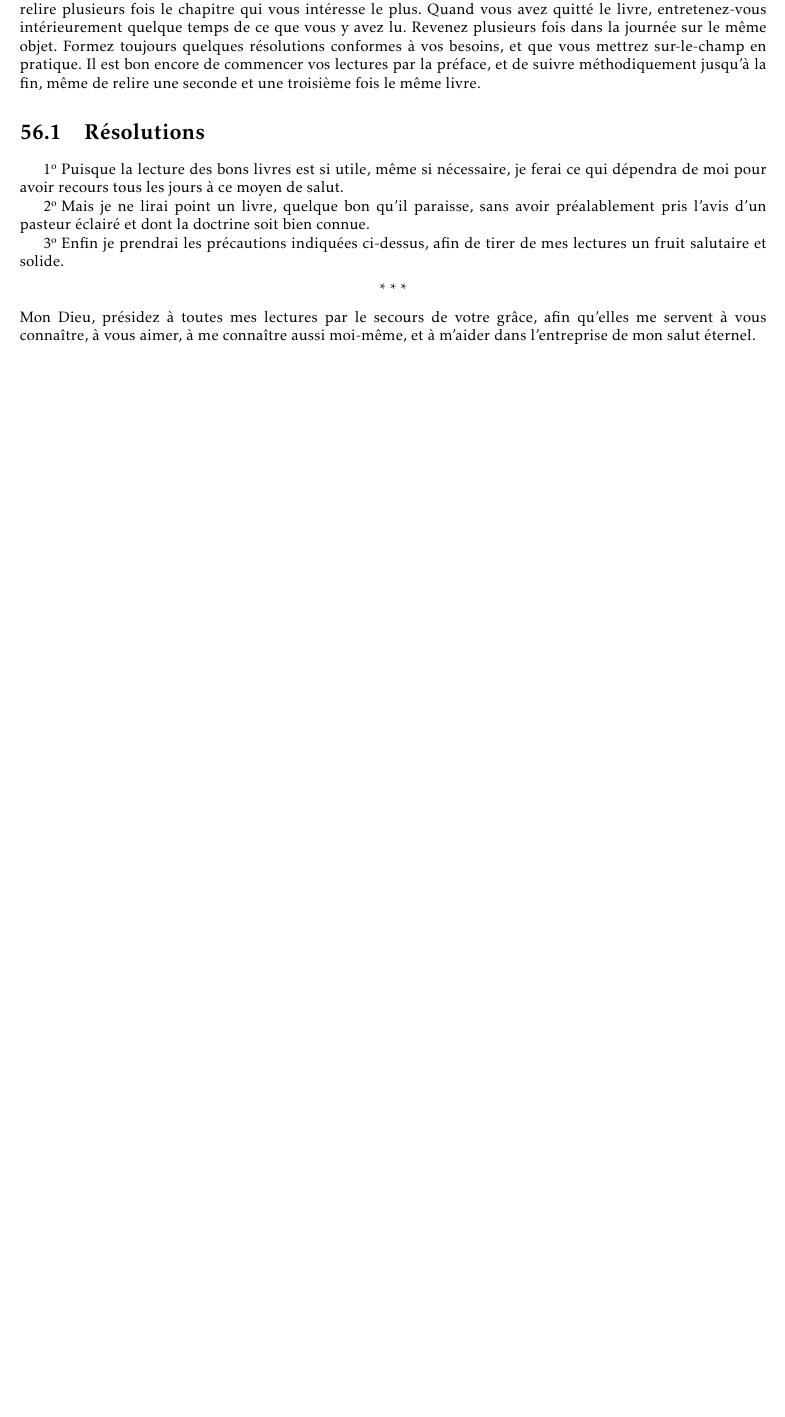
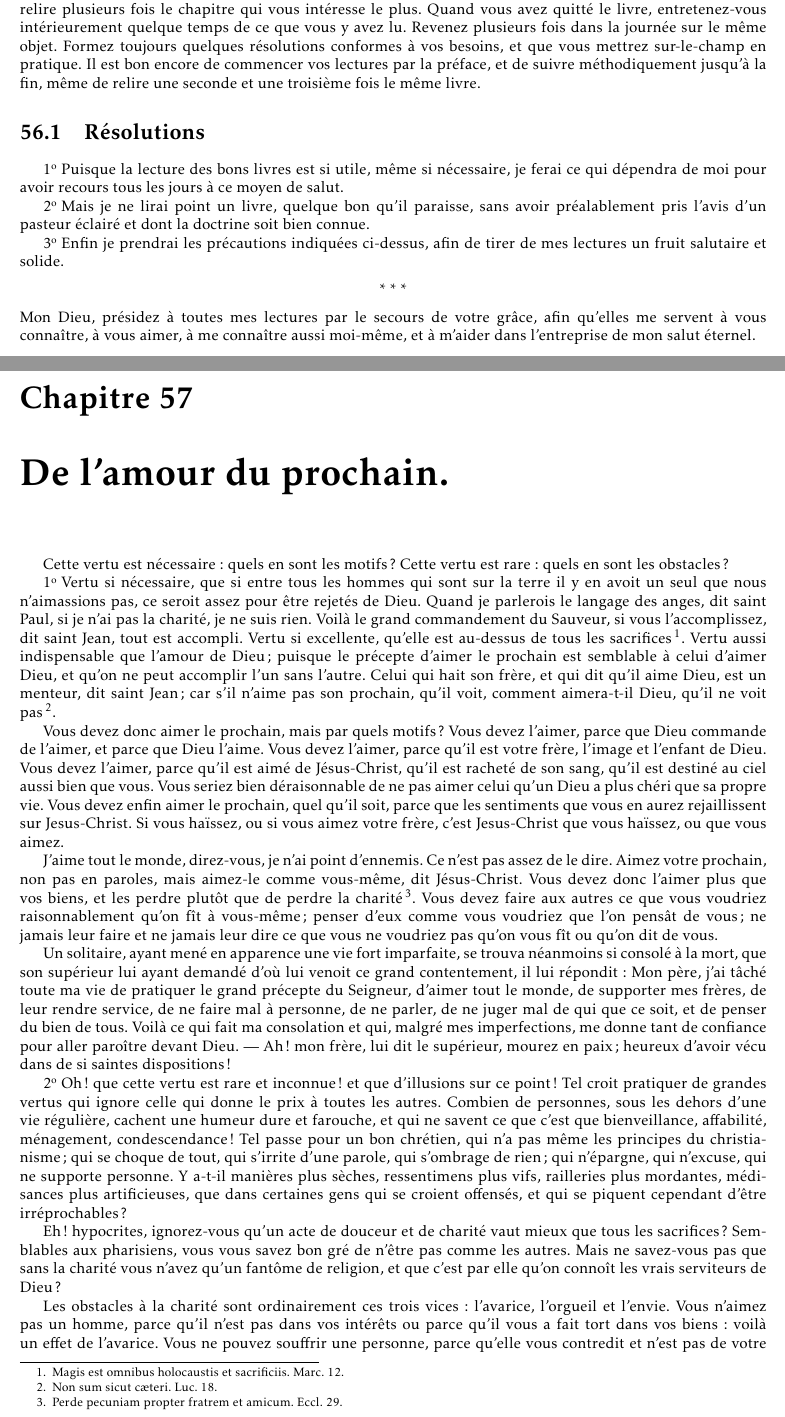
Before and after one commit to netmonk/Instructions-sur-les-principales-v-rit-s-de-la-religion, a LaTeX book (instructions.tex, which reads 057-Chapitre.tex): part of page 109 of 109 before the commit and two parts of pages 109 and 110 of 111 after it, the two joined at a grey line, cut so that both start at the same text, the shorter picture padded with empty space. Compiled offline with pdfLaTeX.

Commit message:
new chap

```diff
--- /dev/null
+++ b/057-Chapitre.tex
@@ -0,0 +1,20 @@
+\documentclass[instructions.tex]{subfiles}
+\begin{document}
+
+\chapter{De l’amour du prochain.}
+
+Cette vertu est nécessaire : quels en sont les motifs ? Cette vertu est rare : quels en sont les obstacles ?
+
+\primo Vertu si nécessaire, que si entre tous les hommes qui sont sur la terre il y en avoit un seul que nous n’aimassions pas, ce seroit assez pour être rejetés de Dieu. Quand je parlerois le langage des anges, dit saint Paul, si je n’ai pas la charité, je ne suis rien. Voilà le grand commandement du Sauveur, si vous l’accomplissez, dit saint Jean, tout est accompli. Vertu si excellente, qu’elle est au-dessus de tous les sacrifices\footnote{Magis est omnibus holocaustis et sacrificiis. Marc. 12.}. Vertu aussi indispensable que l’amour de Dieu ; puisque le précepte d’aimer le prochain est semblable à celui d’aimer Dieu, et qu’on ne peut accomplir l’un sans l’autre. Celui qui hait son frère, et qui dit qu’il aime Dieu, est un menteur, dit saint Jean ; car s’il n’aime pas son prochain, qu’il voit, comment aimera-t-il Dieu, qu’il ne voit pas\footnote{Non sum sicut cæteri. Luc. 18.}.
+
+Vous devez donc aimer le prochain, mais par quels motifs ? Vous devez l’aimer, parce que Dieu commande de l’aimer, et parce que Dieu l’aime. Vous devez l’aimer, parce qu’il est votre frère, l’image et l’enfant de Dieu. Vous devez l’aimer, parce qu’il est aimé de Jésus-Christ, qu’il est racheté de son sang, qu’il est destiné au ciel aussi bien que vous. Vous seriez bien déraisonnable de ne pas aimer celui qu’un Dieu a plus chéri que sa propre vie. Vous devez enfin aimer le prochain, quel qu’il soit, parce que les sentiments que vous en aurez rejaillissent sur Jesus-Christ. Si vous haïssez, ou si vous aimez votre frère, c’est Jesus-Christ que vous haïssez, ou que vous aimez.
+
+J’aime tout le monde, direz-vous, je n’ai point d’ennemis. Ce n’est pas assez de le dire. Aimez votre prochain, non pas en paroles, mais aimez-le comme vous-même, dit Jésus-Christ. Vous devez donc l’aimer plus que vos biens, et les perdre plutôt que de perdre la charité\footnote{Perde pecuniam propter fratrem et amicum. Eccl. 29.}. Vous devez faire aux autres ce que vous voudriez raisonnablement qu’on fît à vous-même; penser d’eux comme vous voudriez que l’on pensât de vous; ne jamais leur faire et ne jamais leur dire ce que vous ne voudriez pas qu’on vous fît ou qu’on dit de vous.
+
+Un solitaire, ayant mené en apparence une vie fort imparfaite, se trouva néanmoins si consolé à la mort, que son supérieur lui ayant demandé d’où lui venoit ce grand contentement, il lui répondit : Mon père, j’ai tâché toute ma vie de pratiquer le grand précepte du Seigneur, d’aimer tout le monde, de supporter mes frères, de leur rendre service, de ne faire mal à personne, de ne parler, de ne juger mal de qui que ce soit, et de penser du bien de tous. Voilà ce qui fait ma consolation et qui, malgré mes imperfections, me donne tant de confiance pour aller paroître devant Dieu. — Ah ! mon frère, lui dit le supérieur, mourez en paix; heureux d’avoir vécu dans de si saintes dispositions !
+
+\secundo Oh ! que cette vertu est rare et inconnue ! et que d’illusions sur ce point ! Tel croit pratiquer de grandes vertus qui ignore celle qui donne le prix à toutes les autres. Combien de personnes, sous les dehors d’une vie régulière, cachent une humeur dure et farouche, et qui ne savent ce que c’est que bienveillance, affabilité, ménagement, condescendance ! Tel passe pour un bon chrétien, qui n’a pas même les principes du christianisme; qui se choque de tout, qui s’irrite d’une parole, qui s’ombrage de rien; qui n’épargne, qui n’excuse, qui ne supporte personne. Y a-t-il manières plus sèches, ressentimens plus vifs, railleries plus mordantes, médisances plus artificieuses, que dans certaines gens qui se croient offensés, et qui se piquent cependant d’être irréprochables ?
+
+Eh ! hypocrites, ignorez-vous qu’un acte de douceur et de charité vaut mieux que tous les sacrifices ? Semblables aux pharisiens, vous vous savez bon gré de n’être pas comme les autres. Mais ne savez-vous pas que sans la charité vous n’avez qu’un fantôme de religion, et que c’est par elle qu’on connoît les vrais serviteurs de Dieu ?
+
+Les obstacles à la charité sont ordinairement ces trois vices : l’avarice, l’orgueil et l’envie. Vous n’aimez pas un homme, parce qu’il n’est pas dans vos intérêts ou parce qu’il vous a fait tort dans vos biens : voilà un effet de l’avarice. Vous ne pouvez souffrir une personne, parce qu’elle vous contredit et n’est pas de votre sentiment, ou parce qu’elle a dit une parole contre vous, ou parce qu’elle réussit et qu’elle prospère, ou parce qu’on l’approuve et qu’on l’estime, tandis qu’on ne pense pas à vous; c’est orgueil et envie : trois vices que Dieu a en horreur.
```
Also changed, not shown: instructions.tex (+1 -0 lines), 057-Chapitre.tex (16 more changed lines).
